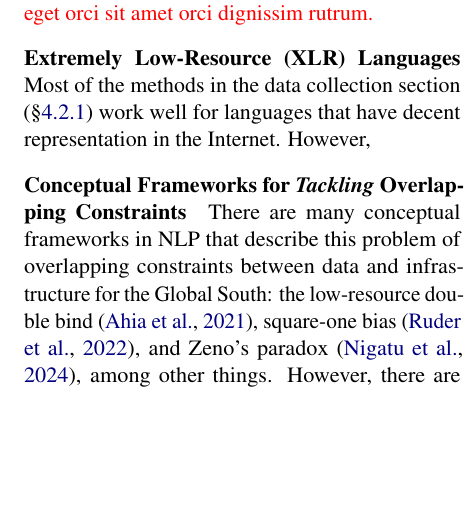
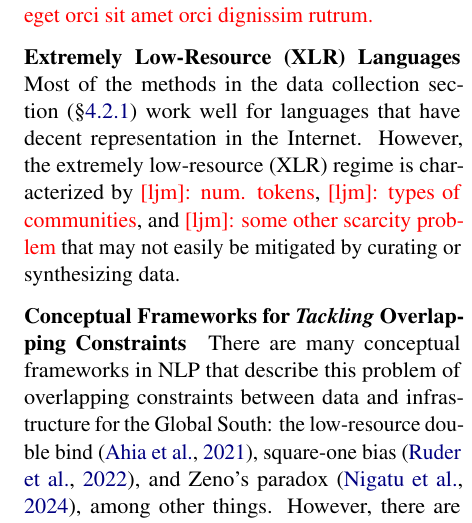
Before and after one commit to ljvmiranda921/multilinguality-at-the-edge, a LaTeX paper (tacl2021v1-template.tex): part of one column of page 12 of 28, cut so that both start at the same text, the shorter picture padded with empty space. Compiled offline with pdfLaTeX.

Commit message:
[wip] Update

```diff
--- a/tacl2021v1-template.tex
+++ b/tacl2021v1-template.tex
@@ -690,7 +690,7 @@ In this section, we discuss open challenges that
 
 \paragraph{Extremely Low-Resource (XLR) Languages}
 Most of the methods in the data collection section (\S\ref{sec:data_collection}) work well for languages that have decent representation in the Internet.
-However,
+However, the extremely low-resource (XLR) regime is characterized by \ljm{num. tokens}, \ljm{types of communities}, and \ljm{some other scarcity problem} that may not easily be mitigated by curating or synthesizing data.
 
 \paragraph{Conceptual Frameworks for \textit{Tackling} Overlapping Constraints}
 There are many conceptual frameworks in NLP that describe this problem of overlapping constraints between data and infrastructure for the Global South: the low-resource double bind \citep{ahia-etal-2021-low-resource}, square-one bias \citep{ruder-etal-2022-square}, and Zeno's paradox \citep{nigatu-etal-2024-zenos}, among other things.
```
